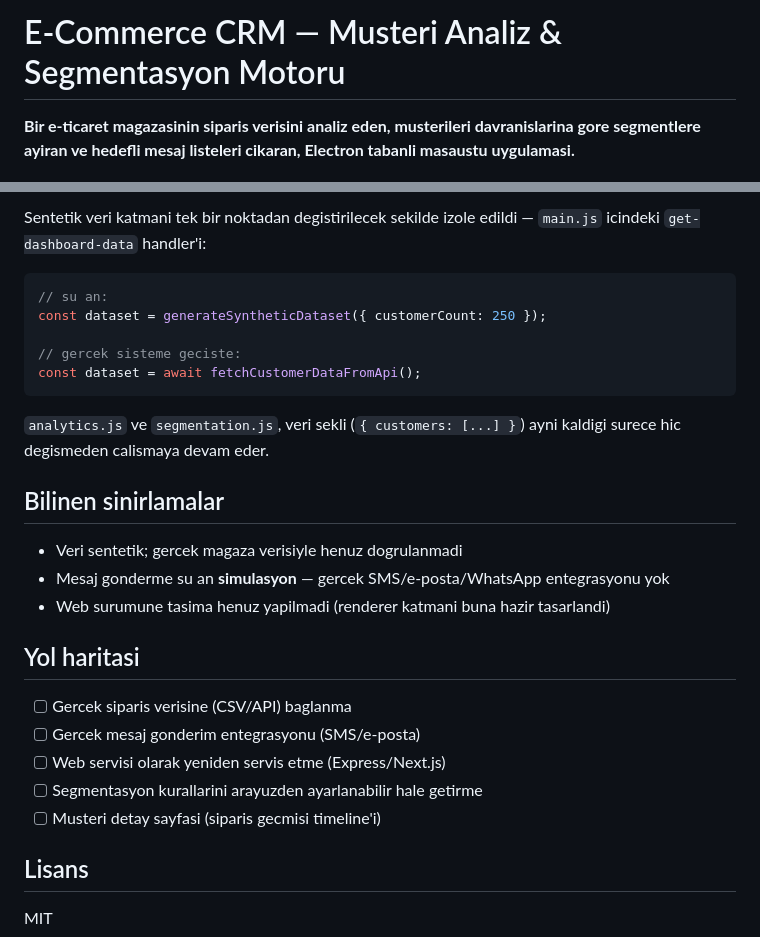
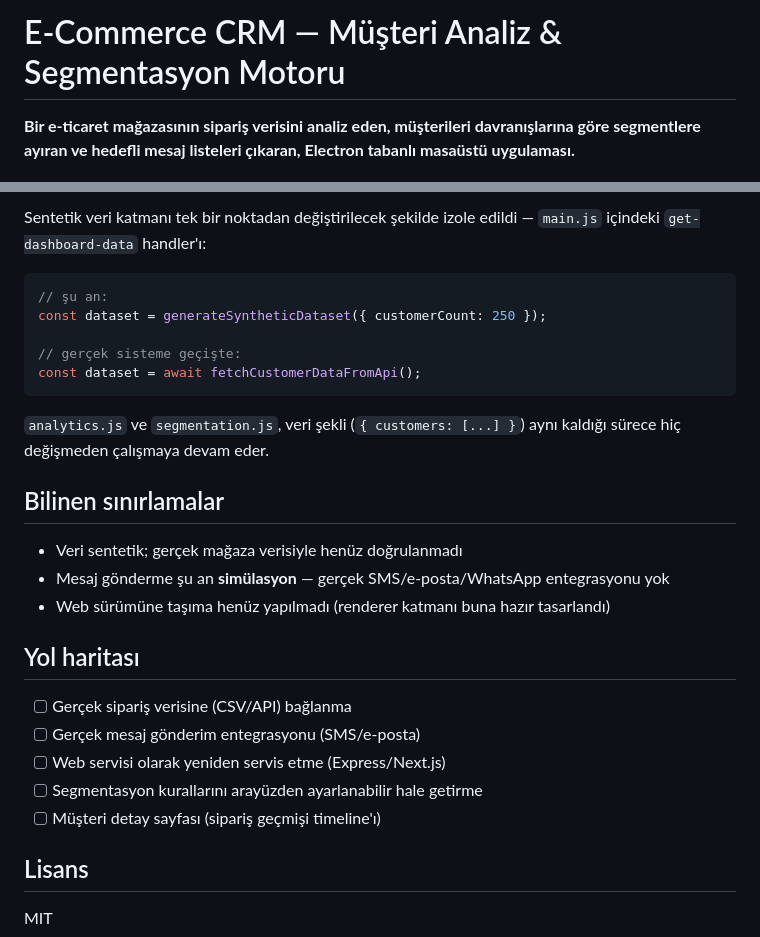
Before and after one commit to nehiirarsln/-e-commerce-CRM-, a Markdown page: README.md, 2 parts joined by grey strips. Rendered like a GitHub page.

````diff
--- a/README.md
+++ b/README.md
@@ -1,5 +1,5 @@
-# E-Commerce CRM — Musteri Analiz & Segmentasyon Motoru
+# E-Commerce CRM — Müşteri Analiz & Segmentasyon Motoru
 
-**Bir e-ticaret magazasinin siparis verisini analiz eden, musterileri davranislarina gore segmentlere ayiran ve hedefli mesaj listeleri cikaran, Electron tabanli masaustu uygulamasi.**
+**Bir e-ticaret mağazasının sipariş verisini analiz eden, müşterileri davranışlarına göre segmentlere ayıran ve hedefli mesaj listeleri çıkaran, Electron tabanlı masaüstü uygulaması.**
 
 ![platform](https://img.shields.io/badge/platform-Electron-2b2e3b)
@@ -91,31 +91,31 @@ const RULES = {
 
-Sentetik veri katmani tek bir noktadan degistirilecek sekilde izole edildi —
-`main.js` icindeki `get-dashboard-data` handler'i:
+Sentetik veri katmanı tek bir noktadan değiştirilecek şekilde izole edildi —
+`main.js` içindeki `get-dashboard-data` handler'ı:
 
 ```js
-// su an:
+// şu an:
 const dataset = generateSyntheticDataset({ customerCount: 250 });
 
-// gercek sisteme geciste:
+// gerçek sisteme geçişte:
 const dataset = await fetchCustomerDataFromApi();
 ```
 
-`analytics.js` ve `segmentation.js`, veri sekli (`{ customers: [...] }`) ayni
-kaldigi surece hic degismeden calismaya devam eder.
+`analytics.js` ve `segmentation.js`, veri şekli (`{ customers: [...] }`) aynı
+kaldığı sürece hiç değişmeden çalışmaya devam eder.
 
-## Bilinen sinirlamalar
+## Bilinen sınırlamalar
 
-- Veri sentetik; gercek magaza verisiyle henuz dogrulanmadi
-- Mesaj gonderme su an **simulasyon** — gercek SMS/e-posta/WhatsApp entegrasyonu yok
-- Web surumune tasima henuz yapilmadi (renderer katmani buna hazir tasarlandi)
+- Veri sentetik; gerçek mağaza verisiyle henüz doğrulanmadı
+- Mesaj gönderme şu an **simülasyon** — gerçek SMS/e-posta/WhatsApp entegrasyonu yok
+- Web sürümüne taşıma henüz yapılmadı (renderer katmanı buna hazır tasarlandı)
 
-## Yol haritasi
+## Yol haritası
 
-- [ ] Gercek siparis verisine (CSV/API) baglanma
-- [ ] Gercek mesaj gonderim entegrasyonu (SMS/e-posta)
+- [ ] Gerçek sipariş verisine (CSV/API) bağlanma
+- [ ] Gerçek mesaj gönderim entegrasyonu (SMS/e-posta)
 - [ ] Web servisi olarak yeniden servis etme (Express/Next.js)
-- [ ] Segmentasyon kurallarini arayuzden ayarlanabilir hale getirme
-- [ ] Musteri detay sayfasi (siparis gecmisi timeline'i)
+- [ ] Segmentasyon kurallarını arayüzden ayarlanabilir hale getirme
+- [ ] Müşteri detay sayfası (sipariş geçmişi timeline'ı)
 
 ## Lisans
 
````
Also changed, not shown: other parts of README.md (+32 -32 lines).
